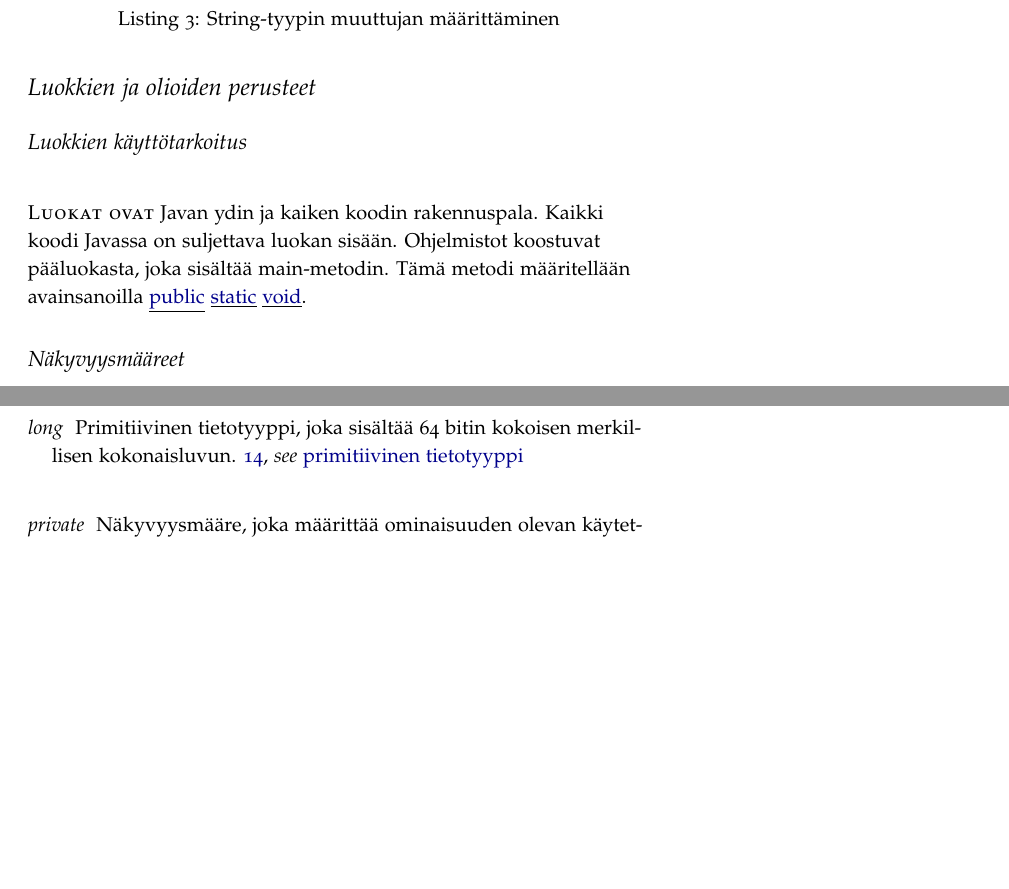
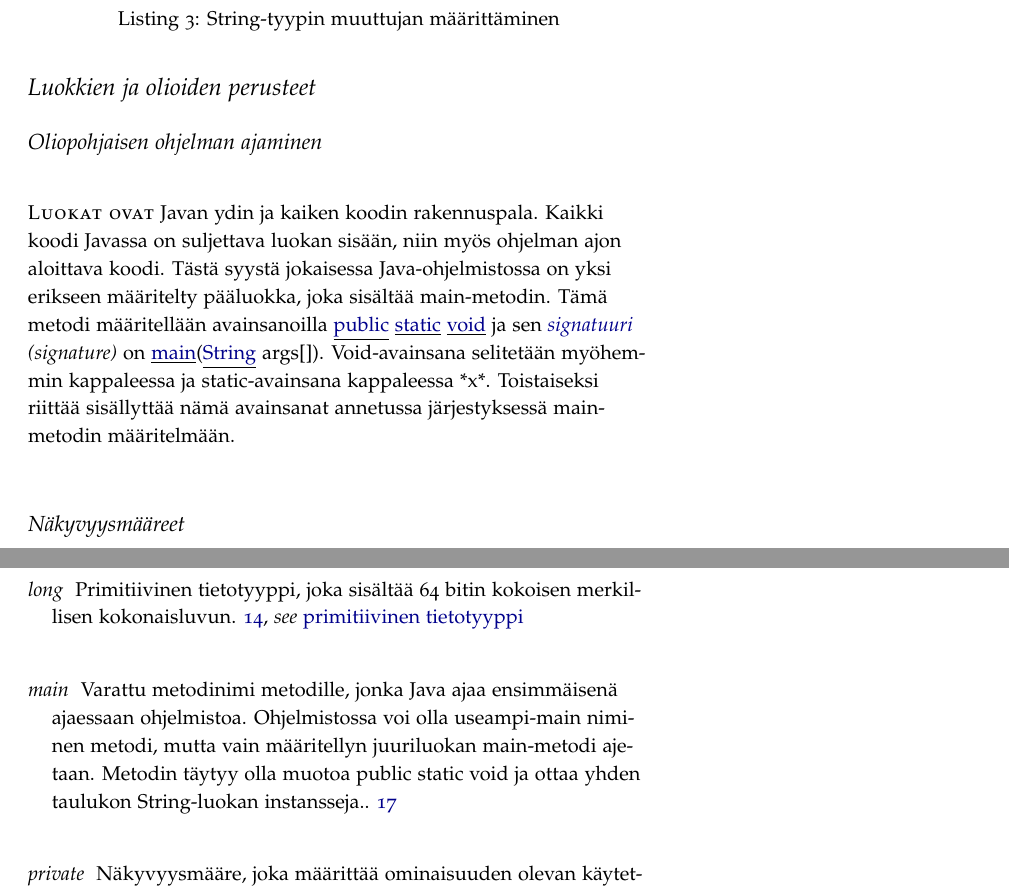
Before and after one commit to EddieTheCubeHead/LUT-ohjelmoinnin-perusteet-ohjelmointiopas, a LaTeX book (OhjelmointiOpas.tex, which reads Sanastot/JavaAvainsanat.tex): two parts of pages 17 and 21 of 22 before the commit and two parts of pages 17 and 23 of 24 after it, joined at a grey line, cut so that both start at the same text, the shorter picture padded with empty space. The pictures show the PDF file OhjelmointiOpas.pdf that the author committed with the source.

Commit message:
Päivityksiä main-metodin selitykseen

```diff
--- a/OhjelmointiOpas.tex
+++ b/OhjelmointiOpas.tex
@@ -412,14 +412,18 @@ hipsut (') eivät toimi, koska niitä käytetään char-tyypin muuttujien määr
 
 \section{Luokkien ja olioiden perusteet}
 
-\subsection{Luokkien käyttötarkoitus}
+\subsection{Oliopohjaisen ohjelman ajaminen}
 
 \newthought{Luokat ovat} Javan ydin ja kaiken koodin rakennuspala. Kaikki koodi Javassa on
-suljettava luokan sisään. Ohjelmistot koostuvat pääluokasta, joka sisältää main-metodin. Tämä
-metodi määritellään avainsanoilla \java{public} \java{static} \java{void}. Void-avainsana
-selitetään myöhemmin kappaleessa ja static-avainsana kappaleessa *x*. $ TODO: lisää kappale $
+suljettava luokan sisään, niin myös ohjelman ajon aloittava koodi. Tästä syystä jokaisessa
+Java-ohjelmistossa on yksi erikseen määritelty pääluokka, joka sisältää main-metodin. Tämä
+metodi määritellään avainsanoilla \java{public} \java{static} \java{void} ja sen
+\neweng{signatuuri}{signature} on \java{main}(\java{String} args[]). Void-avainsana selitetään
+myöhemmin kappaleessa ja static-avainsana kappaleessa *x*. % TODO: lisää kappaleen numero
 Toistaiseksi riittää sisällyttää nämä avainsanat annetussa järjestyksessä main-metodin
 määritelmään.
+
+\newthought{}
 
 \subsection{Näkyvyysmääreet}
 
--- a/Sanastot/JavaAvainsanat.tex
+++ b/Sanastot/JavaAvainsanat.tex
@@ -128,3 +128,12 @@ jaetusti. Tunnetaan luokkamuuttujana tai luokkametodina.}
 	name=void,
 	description={Muuttujan paluuarvotyyppi muuttujalle, joka ei palauta mitään.}
 }
+
+\newglossaryentry{java:main}
+{
+	type=java,
+	name=main,
+	description={Varattu metodinimi metodille, jonka Java ajaa ensimmäisenä ajaessaan ohjelmistoa.
+Ohjelmistossa voi olla useampi-main niminen metodi, mutta vain määritellyn juuriluokan main-metodi
+ajetaan. Metodin täytyy olla muotoa public static void ja ottaa yhden taulukon String-luokan instansseja.}
+}
```
Also changed, not shown: Sanastot/Sanasto.tex (+7 -0 lines), OhjelmointiOpas.pdf.
